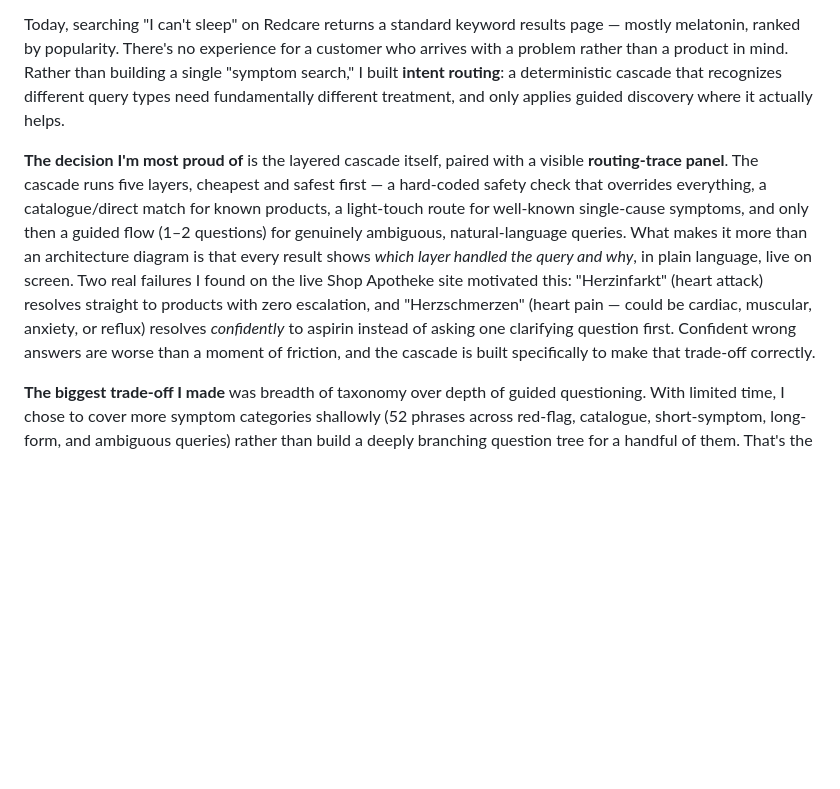
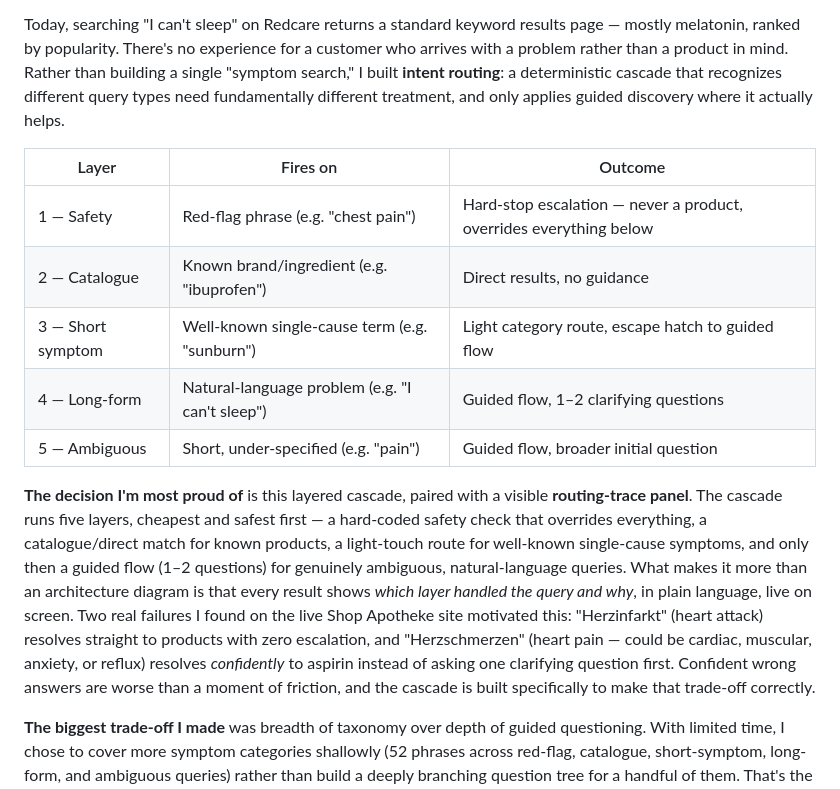
Before and after one commit to emrefisek/SymptomSearch, a Markdown page: WRITEUP.md, the part around the change. GitHub-like rendering; blank space fills up the shorter version.

Commit message:
Add routing-cascade summary table to write-up

```diff
--- a/WRITEUP.md
+++ b/WRITEUP.md
@@ -7,7 +7,15 @@
 
 Today, searching "I can't sleep" on Redcare returns a standard keyword results page — mostly melatonin, ranked by popularity. There's no experience for a customer who arrives with a problem rather than a product in mind. Rather than building a single "symptom search," I built **intent routing**: a deterministic cascade that recognizes different query types need fundamentally different treatment, and only applies guided discovery where it actually helps.
 
-**The decision I'm most proud of** is the layered cascade itself, paired with a visible **routing-trace panel**. The cascade runs five layers, cheapest and safest first — a hard-coded safety check that overrides everything, a catalogue/direct match for known products, a light-touch route for well-known single-cause symptoms, and only then a guided flow (1–2 questions) for genuinely ambiguous, natural-language queries. What makes it more than an architecture diagram is that every result shows *which layer handled the query and why*, in plain language, live on screen. Two real failures I found on the live Shop Apotheke site motivated this: "Herzinfarkt" (heart attack) resolves straight to products with zero escalation, and "Herzschmerzen" (heart pain — could be cardiac, muscular, anxiety, or reflux) resolves *confidently* to aspirin instead of asking one clarifying question first. Confident wrong answers are worse than a moment of friction, and the cascade is built specifically to make that trade-off correctly.
+| Layer | Fires on | Outcome |
+|---|---|---|
+| 1 — Safety | Red-flag phrase (e.g. "chest pain") | Hard-stop escalation — never a product, overrides everything below |
+| 2 — Catalogue | Known brand/ingredient (e.g. "ibuprofen") | Direct results, no guidance |
+| 3 — Short symptom | Well-known single-cause term (e.g. "sunburn") | Light category route, escape hatch to guided flow |
+| 4 — Long-form | Natural-language problem (e.g. "I can't sleep") | Guided flow, 1–2 clarifying questions |
+| 5 — Ambiguous | Short, under-specified (e.g. "pain") | Guided flow, broader initial question |
+
+**The decision I'm most proud of** is this layered cascade, paired with a visible **routing-trace panel**. The cascade runs five layers, cheapest and safest first — a hard-coded safety check that overrides everything, a catalogue/direct match for known products, a light-touch route for well-known single-cause symptoms, and only then a guided flow (1–2 questions) for genuinely ambiguous, natural-language queries. What makes it more than an architecture diagram is that every result shows *which layer handled the query and why*, in plain language, live on screen. Two real failures I found on the live Shop Apotheke site motivated this: "Herzinfarkt" (heart attack) resolves straight to products with zero escalation, and "Herzschmerzen" (heart pain — could be cardiac, muscular, anxiety, or reflux) resolves *confidently* to aspirin instead of asking one clarifying question first. Confident wrong answers are worse than a moment of friction, and the cascade is built specifically to make that trade-off correctly.
 
 **The biggest trade-off I made** was breadth of taxonomy over depth of guided questioning. With limited time, I chose to cover more symptom categories shallowly (52 phrases across red-flag, catalogue, short-symptom, long-form, and ambiguous queries) rather than build a deeply branching question tree for a handful of them. That's the right call for demonstrating the *architecture* — the cascade, the safety boundary, the Rx-routing path enabled by scoping to Germany — but it means any single guided flow is fairly shallow: two questions, then resolution. A production version would need materially deeper questioning within at least the highest-volume categories before I'd trust it past a demo. One thing deliberately out of scope: this prototype routes *intent* but doesn't parse structured attributes embedded in a query — form (Tabletten vs. Saft vs. Kautabletten), dosage, or audience. That's a separate, smaller problem — a closed pharmaceutical-form vocabulary is a good fit for simple dictionary lookup — but it's a real gap between this prototype and a real query-understanding layer.
 
```
